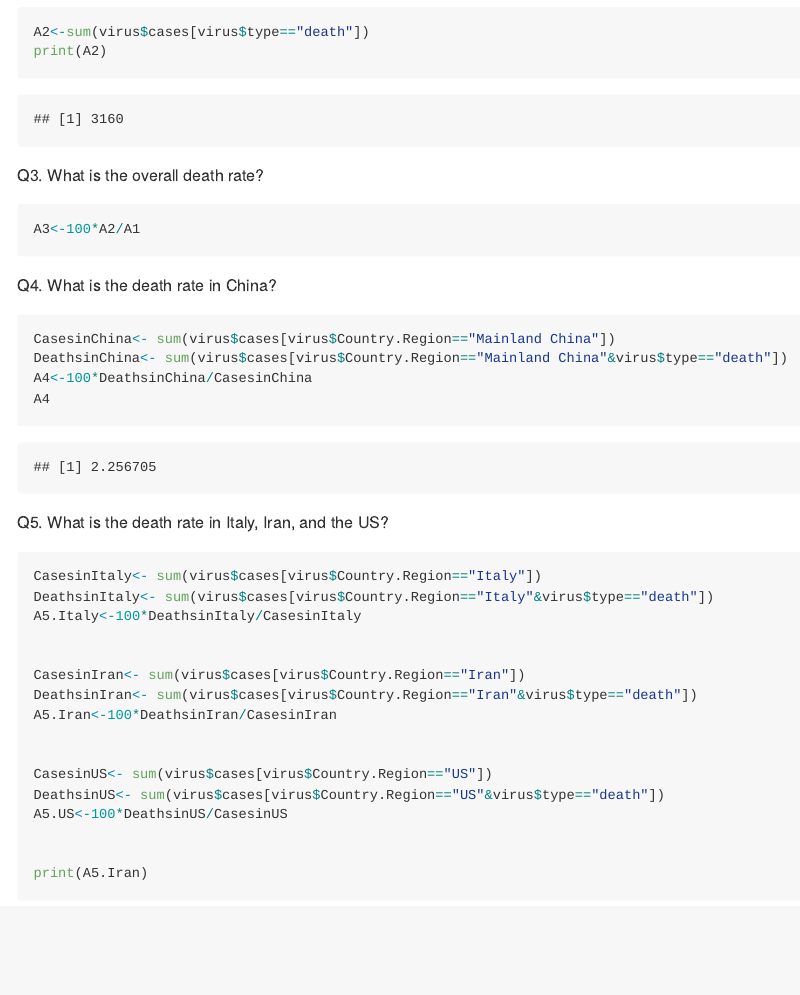
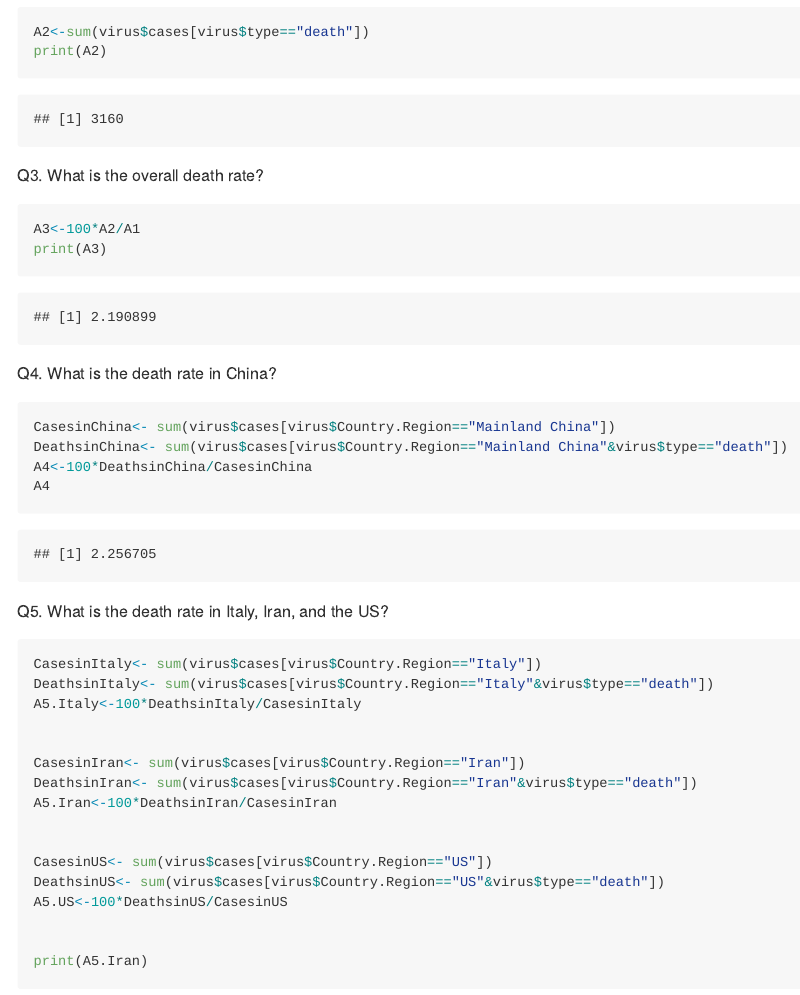
Before and after one commit to jonzie12/bggn213, an R Markdown document (Class17/CoronaVirusHW.Rmd): the page in a window 1100 px wide, from 810 px down. The pictures show the output file Class17/CoronaVirusHW.md that the author committed with the source, drawn offline in the style of GitHub.

Commit message:
Added print of A3

````diff
--- a/Class17/CoronaVirusHW.Rmd
+++ b/Class17/CoronaVirusHW.Rmd
@@ -35,6 +35,7 @@ Q3. What is the overall death rate?
 
 ```{r}
 A3<-100*A2/A1
+print(A3)
 ```
 
 Q4. What is the death rate in China?
````
Also changed, not shown: Class17/CoronaVirusHW.md.
